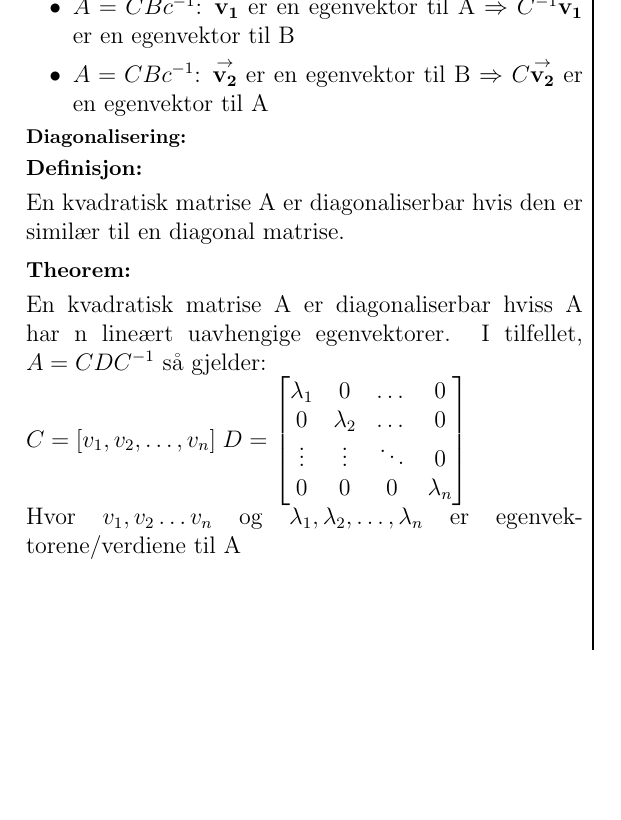
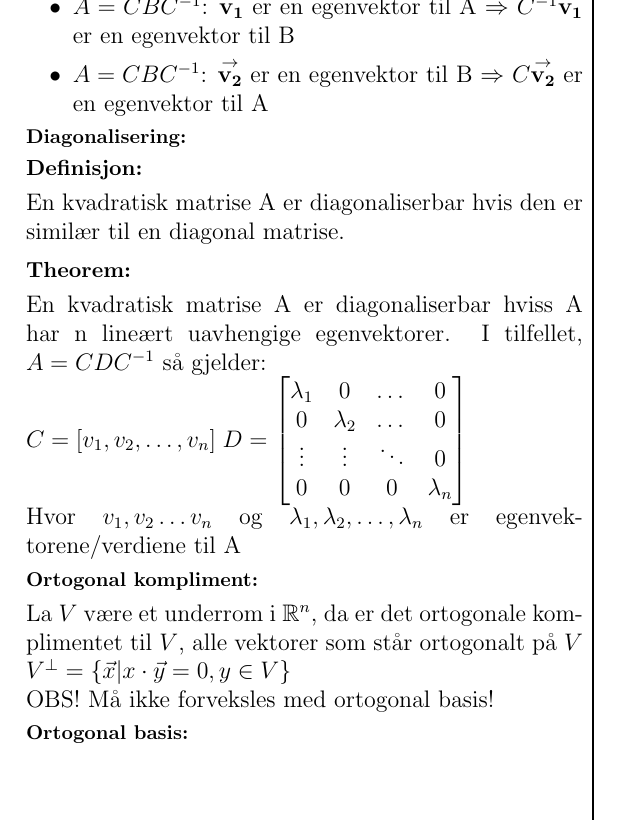
Before and after one commit to VetleWoie/LinearAlegebra-Cheatsheet, a LaTeX document (Cheatsheet.tex): part of page 2 of 2, cut so that both start at the same text, the shorter picture padded with empty space. Compiled offline with pdfLaTeX.

Commit message:
La til ortogonal kompliment

```diff
--- a/Cheatsheet.tex
+++ b/Cheatsheet.tex
@@ -127,8 +127,8 @@ To kvadratiske matriser $A$ og $B$ er similære, hvis det finnes en ivertibel ma
     \item Symmetri: A er similær med B $\Leftrightarrow$ B er similær med A
     \item Transitivitet: A er similær med B, og B er similær med C, da er A similær med C
     \item $A=CBC^{-1}\rightarrow A^n=CB^nC^{-1}$
-    \item $A=CBc^{-1}$: $\vector{v_1}$ er en egenvektor til A $\Rightarrow$ $C^{-1}\vector{v_1}$ er en egenvektor til B
-    \item $A=CBc^{-1}$: $\vector{v_2}$ er en egenvektor til B $\Rightarrow$ $C\vector{v_2}$ er en egenvektor til A
+    \item $A=CBC^{-1}$: $\vector{v_1}$ er en egenvektor til A $\Rightarrow$ $C^{-1}\vector{v_1}$ er en egenvektor til B
+    \item $A=CBC^{-1}$: $\vector{v_2}$ er en egenvektor til B $\Rightarrow$ $C\vector{v_2}$ er en egenvektor til A
 \end{itemize}
 
 \section*{Diagonalisering:}
@@ -145,5 +145,10 @@ $C=[v_1,v_2,\dots,v_n] \; D=\begin{bmatrix}
 \end{bmatrix}$\\
 Hvor $v_1,v_2\dots v_n$ og $\lambda_1,\lambda_2, \dots,\lambda_n$ er egenvektorene/verdiene til A
 
+\section*{Ortogonal kompliment:}
+La $V$ være et underrom i $\real^n$, da er det ortogonale komplimentet til $V$, alle vektorer som står ortogonalt på $V$\\
+$V^\perp=\{\vec{x}|x\cdot\vec{y} = 0, y\in V\}$\\
+OBS! Må ikke forveksles med ortogonal basis!
+\section*{Ortogonal basis:}
 
 \end{document}
```
Also changed, not shown: Cheatsheet.pdf, Cheatsheet.tex (4 more changed lines).
